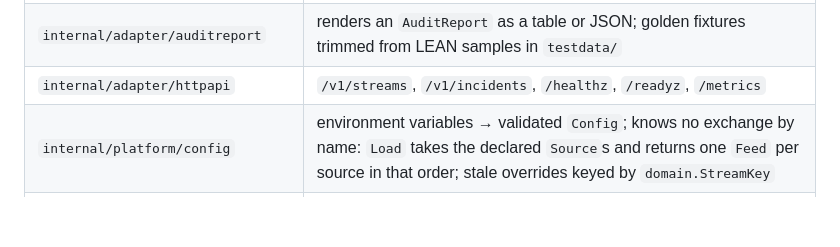
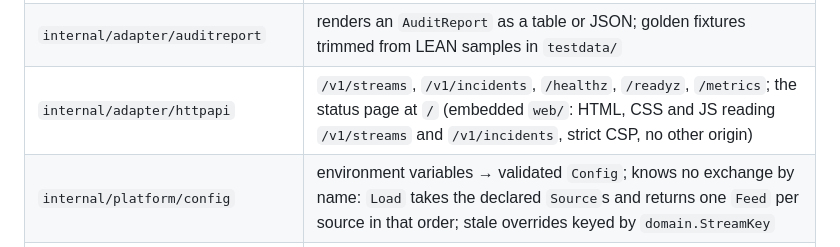
Before and after one commit to Amadeus-22/tekel, a Markdown page: docs/ARCHITECTURE.md, the part around the change. GitHub-like rendering; blank space fills up the shorter version.

```diff
--- a/docs/ARCHITECTURE.md
+++ b/docs/ARCHITECTURE.md
@@ -95,7 +95,7 @@ flowchart LR
 | `internal/adapter/sqlite` | `IncidentStore` + incident query, schema, readiness ping |
 | `internal/adapter/leanfs` | `BarSink` writing LEAN zips atomically (temp file + rename), continues a day after restart; `Source` (read-only `LeanSource` over a folder or one zip) |
 | `internal/adapter/auditreport` | renders an `AuditReport` as a table or JSON; golden fixtures trimmed from LEAN samples in `testdata/` |
-| `internal/adapter/httpapi` | `/v1/streams`, `/v1/incidents`, `/healthz`, `/readyz`, `/metrics` |
+| `internal/adapter/httpapi` | `/v1/streams`, `/v1/incidents`, `/healthz`, `/readyz`, `/metrics`; the status page at `/` (embedded `web/`: HTML, CSS and JS reading `/v1/streams` and `/v1/incidents`, strict CSP, no other origin) |
 | `internal/platform/config` | environment variables → validated `Config`; knows no exchange by name: `Load` takes the declared `Source`s and returns one `Feed` per source in that order; stale overrides keyed by `domain.StreamKey` |
 | `internal/platform/logging` | `slog` JSON logger |
 | `internal/platform/metrics` | Prometheus registry; implements `app.Metrics` |
```
Also changed, not shown: README.md (+9 -0 lines), docs/assets/status-page.png (added), 6 other files.
